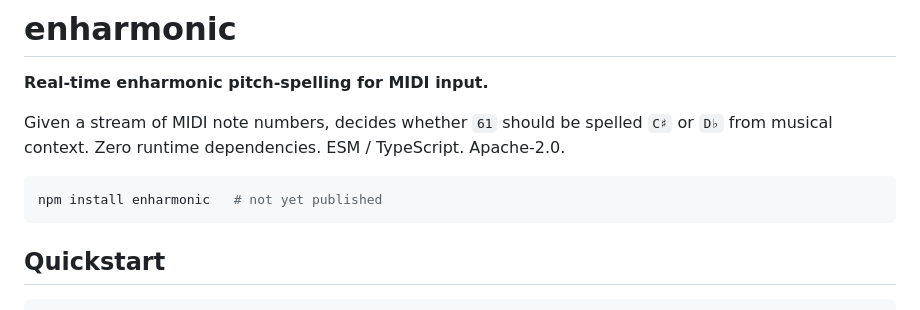
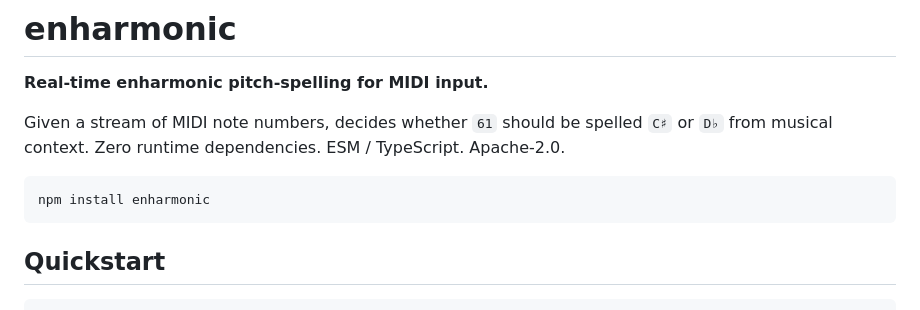
Before and after one commit to alexisdoualle/enharmonic, a Markdown page: README.md, the part around the change. Rendered like a GitHub page.

Commit message:
Drop the pre-publish note from the README install line

````diff
--- a/README.md
+++ b/README.md
@@ -6,7 +6,7 @@ Given a stream of MIDI note numbers, decides whether `61` should be spelled `C
 from musical context. Zero runtime dependencies. ESM / TypeScript. Apache-2.0.
 
 ```bash
-npm install enharmonic   # not yet published
+npm install enharmonic
 ```
 
 ## Quickstart
````
